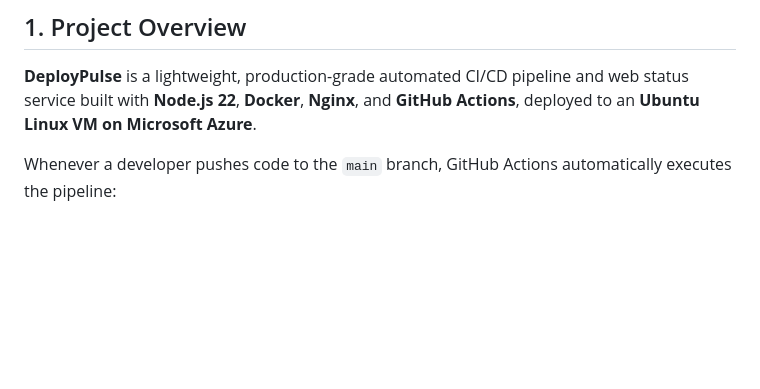
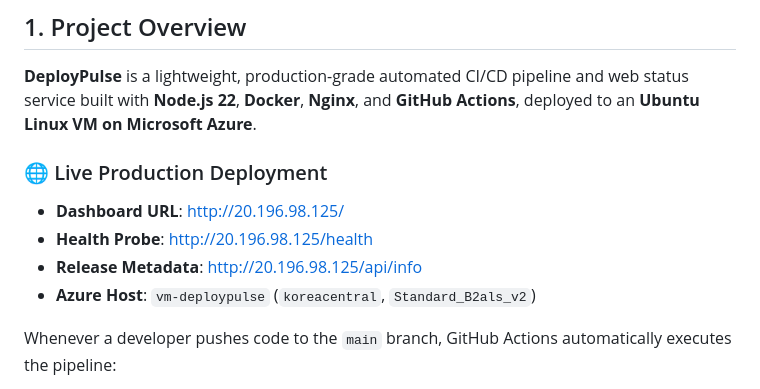
Before and after one commit to nnithyanandam024/deploypulse-azure-cicd, a Markdown page: README.md, the part around one of its changes. Drawn GitHub-style; blank space fills up the shorter version.

Commit message:
docs: update README with live deployment URLs and Azure host details

```diff
--- a/README.md
+++ b/README.md
@@ -11,6 +11,12 @@
 
 **DeployPulse** is a lightweight, production-grade automated CI/CD pipeline and web status service built with **Node.js 22**, **Docker**, **Nginx**, and **GitHub Actions**, deployed to an **Ubuntu Linux VM on Microsoft Azure**.
 
+### 🌐 Live Production Deployment
+- **Dashboard URL**: [http://20.196.98.125/](http://20.196.98.125/)
+- **Health Probe**: [http://20.196.98.125/health](http://20.196.98.125/health)
+- **Release Metadata**: [http://20.196.98.125/api/info](http://20.196.98.125/api/info)
+- **Azure Host**: `vm-deploypulse` (`koreacentral`, `Standard_B2als_v2`)
+
 Whenever a developer pushes code to the `main` branch, GitHub Actions automatically executes the pipeline:
 1. Runs automated unit and HTTP route tests (**Quality Gate**).
 2. Validates Docker Compose configuration.
```
Also changed, not shown: other parts of README.md (+1 -0 lines).
